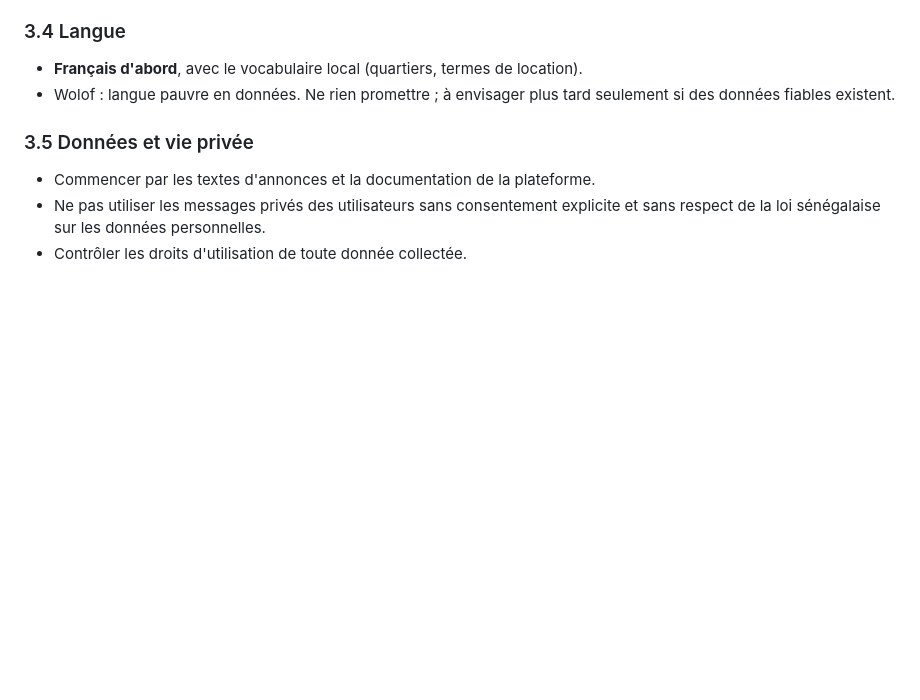
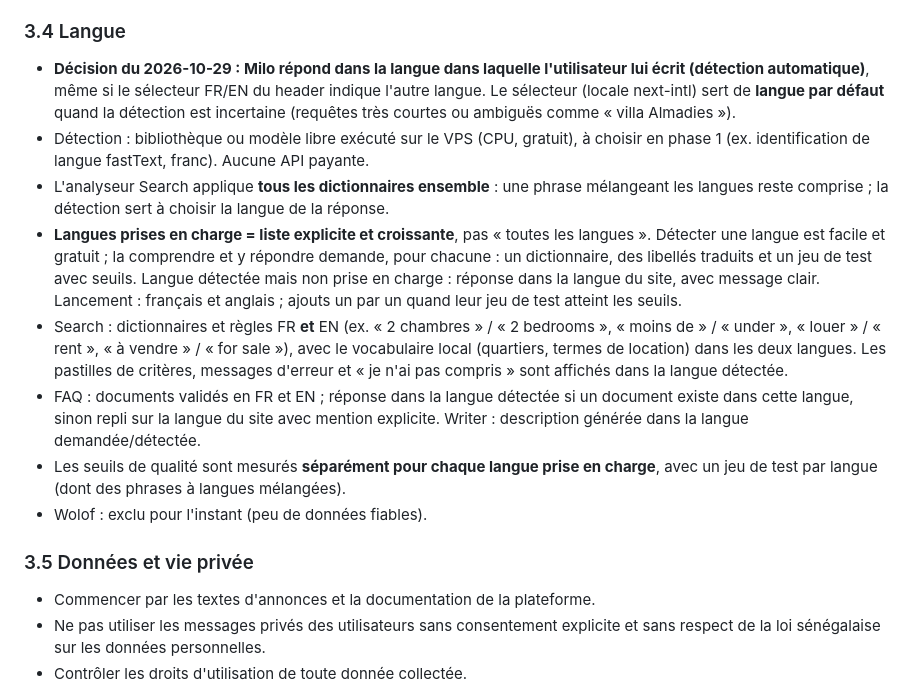
Before and after one commit to Malick2NIANG/AlloAppart2, a Markdown page: Milo.md, the part around the change. Rendered like a GitHub page; blank space fills up the shorter version.

Commit message:
docs(milo): langue = détection automatique, liste de langues croissante
Co-Authored-By: Claude Sonnet 5 <noreply@anthropic.com>

```diff
--- a/Milo.md
+++ b/Milo.md
@@ -48,8 +48,14 @@ Conséquences retenues :
 - Possible aussi par modèles de phrases + petit modèle d'amélioration, selon ce que le coût zéro permet.
 
 ### 3.4 Langue
-- **Français d'abord**, avec le vocabulaire local (quartiers, termes de location).
-- Wolof : langue pauvre en données. Ne rien promettre ; à envisager plus tard seulement si des données fiables existent.
+- **Décision du 2026-10-29 : Milo répond dans la langue dans laquelle l'utilisateur lui écrit (détection automatique)**, même si le sélecteur FR/EN du header indique l'autre langue. Le sélecteur (locale next-intl) sert de **langue par défaut** quand la détection est incertaine (requêtes très courtes ou ambiguës comme « villa Almadies »).
+- Détection : bibliothèque ou modèle libre exécuté sur le VPS (CPU, gratuit), à choisir en phase 1 (ex. identification de langue fastText, franc). Aucune API payante.
+- L'analyseur Search applique **tous les dictionnaires ensemble** : une phrase mélangeant les langues reste comprise ; la détection sert à choisir la langue de la réponse.
+- **Langues prises en charge = liste explicite et croissante**, pas « toutes les langues ». Détecter une langue est facile et gratuit ; la comprendre et y répondre demande, pour chacune : un dictionnaire, des libellés traduits et un jeu de test avec seuils. Langue détectée mais non prise en charge : réponse dans la langue du site, avec message clair. Lancement : français et anglais ; ajouts un par un quand leur jeu de test atteint les seuils.
+- Search : dictionnaires et règles FR **et** EN (ex. « 2 chambres » / « 2 bedrooms », « moins de » / « under », « louer » / « rent », « à vendre » / « for sale »), avec le vocabulaire local (quartiers, termes de location) dans les deux langues. Les pastilles de critères, messages d'erreur et « je n'ai pas compris » sont affichés dans la langue détectée.
+- FAQ : documents validés en FR et EN ; réponse dans la langue détectée si un document existe dans cette langue, sinon repli sur la langue du site avec mention explicite. Writer : description générée dans la langue demandée/détectée.
+- Les seuils de qualité sont mesurés **séparément pour chaque langue prise en charge**, avec un jeu de test par langue (dont des phrases à langues mélangées).
+- Wolof : exclu pour l'instant (peu de données fiables).
 
 ### 3.5 Données et vie privée
 - Commencer par les textes d'annonces et la documentation de la plateforme.
```
